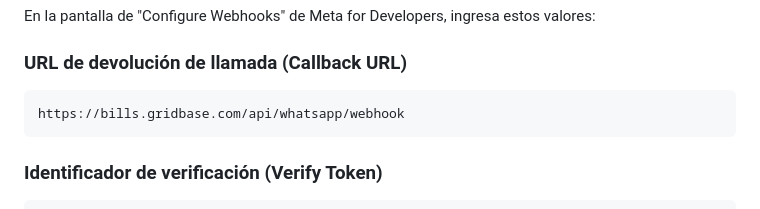
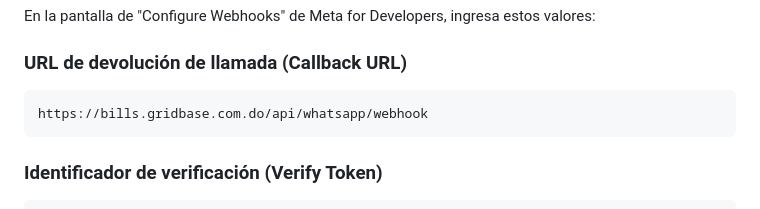
Before and after one commit to GridbaseDS/Bills, a Markdown page: WHATSAPP_WEBHOOK_SETUP.md, the part around the change. Rendered like a GitHub page.

Commit message:
Fix: Corregir dominio en documentación de webhook (bills.gridbase.com.do)

````diff
--- a/WHATSAPP_WEBHOOK_SETUP.md
+++ b/WHATSAPP_WEBHOOK_SETUP.md
@@ -6,7 +6,7 @@ En la pantalla de "Configure Webhooks" de Meta for Developers, ingresa estos val
 
 ### **URL de devolución de llamada (Callback URL)**
 ```
-https://bills.gridbase.com/api/whatsapp/webhook
+https://bills.gridbase.com.do/api/whatsapp/webhook
 ```
 
 ### **Identificador de verificación (Verify Token)**
````
